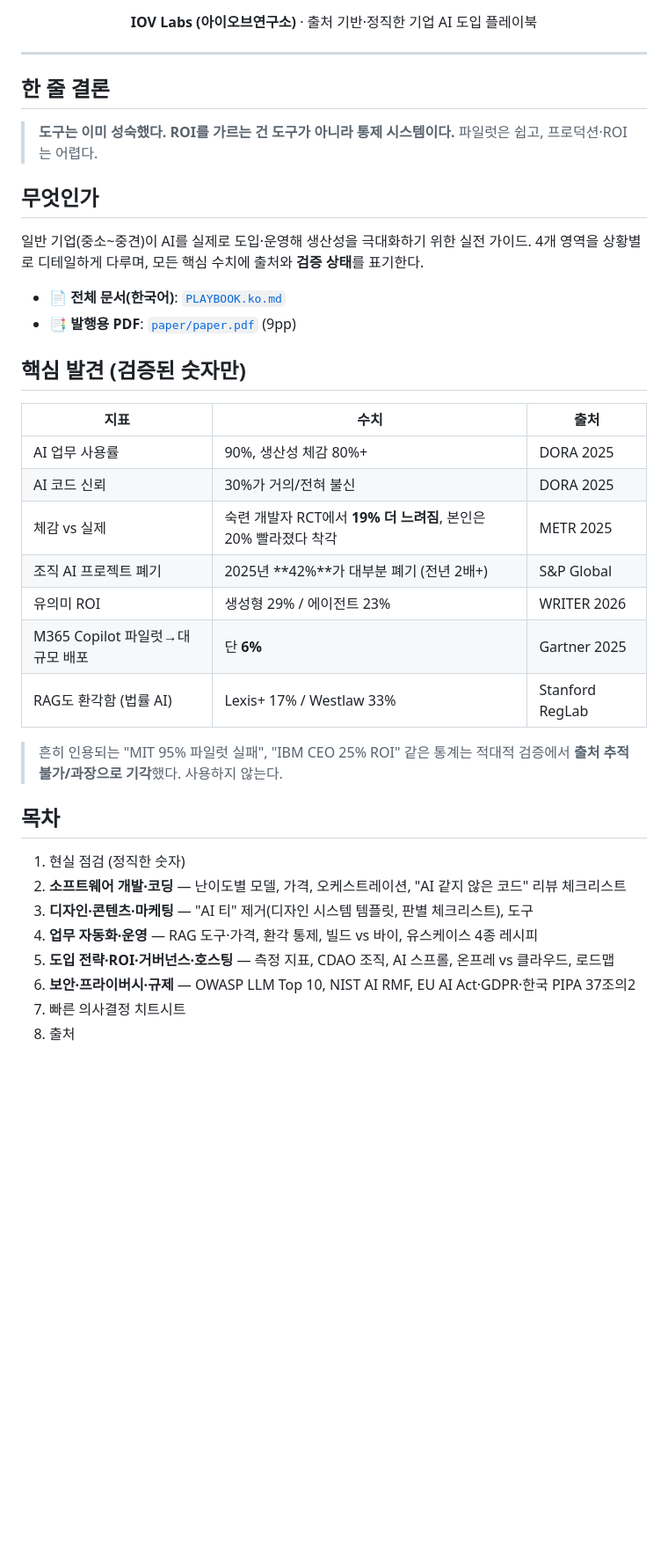
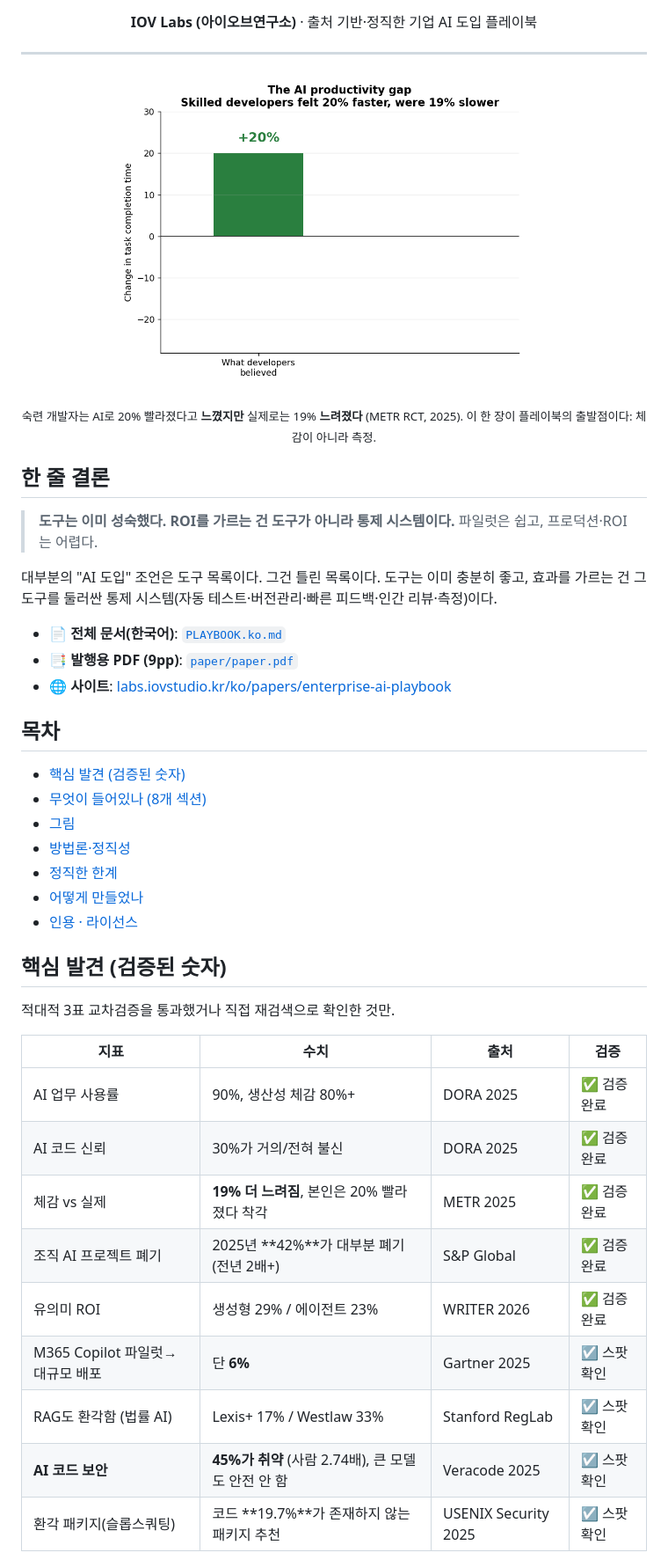
Before and after one commit to hankimis/enterprise-ai-playbook, a Markdown page: README.md, the part around one of its changes. Shown at 88% size. Rendered like a GitHub page; pictures changed too: paper/figs/fig1_perception_gap.gif (added); blank space fills up the shorter version.

```diff
--- a/README.md
+++ b/README.md
@@ -15,38 +15,44 @@
 
 ---
 
+<p align="center">
+  <img alt="The AI productivity gap" src="paper/figs/fig1_perception_gap.gif" width="74%">
+</p>
+<p align="center"><sub>숙련 개발자는 AI로 20% 빨라졌다고 <b>느꼈지만</b> 실제로는 19% <b>느려졌다</b> (METR RCT, 2025). 이 한 장이 플레이북의 출발점이다: 체감이 아니라 측정.</sub></p>
+
 ## 한 줄 결론
 
 > **도구는 이미 성숙했다. ROI를 가르는 건 도구가 아니라 통제 시스템이다.** 파일럿은 쉽고, 프로덕션·ROI는 어렵다.
 
-## 무엇인가
-
-일반 기업(중소~중견)이 AI를 실제로 도입·운영해 생산성을 극대화하기 위한 실전 가이드. 4개 영역을 상황별로 디테일하게 다루며, 모든 핵심 수치에 출처와 **검증 상태**를 표기한다.
+대부분의 "AI 도입" 조언은 도구 목록이다. 그건 틀린 목록이다. 도구는 이미 충분히 좋고, 효과를 가르는 건 그 도구를 둘러싼 통제 시스템(자동 테스트·버전관리·빠른 피드백·인간 리뷰·측정)이다.
 
 - 📄 **전체 문서(한국어)**: [`PLAYBOOK.ko.md`](PLAYBOOK.ko.md)
-- 📑 **발행용 PDF**: [`paper/paper.pdf`](paper/paper.pdf) (9pp)
-
-## 핵심 발견 (검증된 숫자만)
-
-| 지표 | 수치 | 출처 |
-|---|---|---|
-| AI 업무 사용률 | 90%, 생산성 체감 80%+ | DORA 2025 |
-| AI 코드 신뢰 | 30%가 거의/전혀 불신 | DORA 2025 |
-| 체감 vs 실제 | 숙련 개발자 RCT에서 **19% 더 느려짐**, 본인은 20% 빨라졌다 착각 | METR 2025 |
-| 조직 AI 프로젝트 폐기 | 2025년 **42%**가 대부분 폐기 (전년 2배+) | S&P Global |
-| 유의미 ROI | 생성형 29% / 에이전트 23% | WRITER 2026 |
-| M365 Copilot 파일럿→대규모 배포 | 단 **6%** | Gartner 2025 |
-| RAG도 환각함 (법률 AI) | Lexis+ 17% / Westlaw 33% | Stanford RegLab |
-
-> 흔히 인용되는 "MIT 95% 파일럿 실패", "IBM CEO 25% ROI" 같은 통계는 적대적 검증에서 **출처 추적 불가/과장으로 기각**했다. 사용하지 않는다.
+- 📑 **발행용 PDF (9pp)**: [`paper/paper.pdf`](paper/paper.pdf)
+- 🌐 **사이트**: [labs.iovstudio.kr/ko/papers/enterprise-ai-playbook](https://labs.iovstudio.kr/ko/papers/enterprise-ai-playbook)
 
 ## 목차
 
-1. 현실 점검 (정직한 숫자)
-2. **소프트웨어 개발·코딩** — 난이도별 모델, 가격, 오케스트레이션, "AI 같지 않은 코드" 리뷰 체크리스트
-3. **디자인·콘텐츠·마케팅** — "AI 티" 제거(디자인 시스템 템플릿, 판별 체크리스트), 도구
-4. **업무 자동화·운영** — RAG 도구·가격, 환각 통제, 빌드 vs 바이, 유스케이스 4종 레시피
-5. **도입 전략·ROI·거버넌스·호스팅** — 측정 지표, CDAO 조직, AI 스프롤, 온프레 vs 클라우드, 로드맵
-6. **보안·프라이버시·규제** — OWASP LLM Top 10, NIST AI RMF, EU AI Act·GDPR·한국 PIPA 37조의2
-7. 빠른 의사결정 치트시트
-8. 출처
+- [핵심 발견 (검증된 숫자)](#핵심-발견-검증된-숫자)
+- [무엇이 들어있나 (8개 섹션)](#무엇이-들어있나-8개-섹션)
+- [그림](#그림)
+- [방법론·정직성](#방법론정직성)
+- [정직한 한계](#정직한-한계)
+- [어떻게 만들었나](#어떻게-만들었나)
+- [인용 · 라이선스](#인용--라이선스)
+
+## 핵심 발견 (검증된 숫자)
+
+적대적 3표 교차검증을 통과했거나 직접 재검색으로 확인한 것만.
+
+| 지표 | 수치 | 출처 | 검증 |
+|---|---|---|---|
+| AI 업무 사용률 | 90%, 생산성 체감 80%+ | DORA 2025 | ✅ 검증완료 |
+| AI 코드 신뢰 | 30%가 거의/전혀 불신 | DORA 2025 | ✅ 검증완료 |
+| 체감 vs 실제 | **19% 더 느려짐**, 본인은 20% 빨라졌다 착각 | METR 2025 | ✅ 검증완료 |
+| 조직 AI 프로젝트 폐기 | 2025년 **42%**가 대부분 폐기 (전년 2배+) | S&P Global | ✅ 검증완료 |
+| 유의미 ROI | 생성형 29% / 에이전트 23% | WRITER 2026 | ✅ 검증완료 |
+| M365 Copilot 파일럿→대규모 배포 | 단 **6%** | Gartner 2025 | ☑️ 스팟확인 |
+| RAG도 환각함 (법률 AI) | Lexis+ 17% / Westlaw 33% | Stanford RegLab | ☑️ 스팟확인 |
+| **AI 코드 보안** | **45%가 취약** (사람 2.74배), 큰 모델도 안전 안 함 | Veracode 2025 | ☑️ 스팟확인 |
+| 환각 패키지(슬롭스쿼팅) | 코드 **19.7%**가 존재하지 않는 패키지 추천 | USENIX Security 2025 | ☑️ 스팟확인 |
+
```
Also changed, not shown: other parts of README.md (+47 -9 lines), paper/figs/fig1_perception_gap.png (added), paper/figs/fig2_roi_reality.png (added), paper/figs/fig3_code_insecurity.png (added), paper/figs/fig4_model_pricing.png (added), 3 other files.
